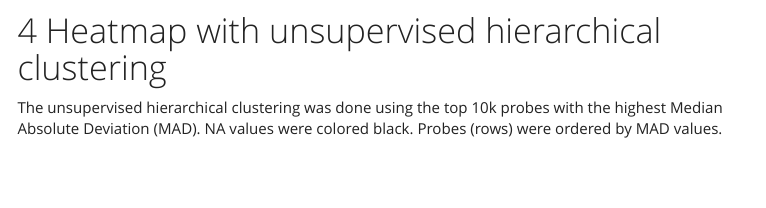
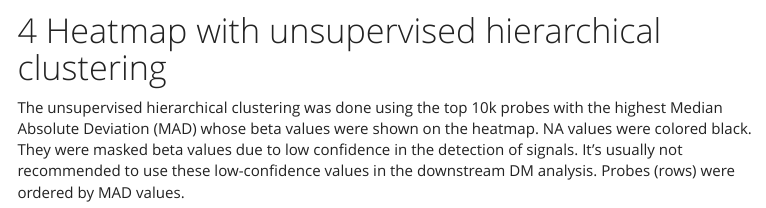
Before and after one commit to qslin/methylation-array, an R Markdown document (report.Rmd): the page in a window 1100 px wide, from 1210 px down. Rendered offline with R 4.5, knitr and Pandoc, with nearby package versions; some code elsewhere in the file could not run offline; menus at the side of the page are left out.

Commit message:
update report.Rmd

````diff
--- a/report.Rmd
+++ b/report.Rmd
@@ -290,7 +290,7 @@ ggplotly(gp, tooltip = "label")
 
 # Heatmap with unsupervised hierarchical clustering
 
-The unsupervised hierarchical clustering was done using the top 10k probes with the highest Median Absolute Deviation (MAD). NA values were colored black. Probes (rows) were ordered by MAD values.
+The unsupervised hierarchical clustering was done using the top 10k probes with the highest Median Absolute Deviation (MAD) whose beta values were shown on the heatmap. NA values were colored black. They were masked beta values due to low confidence in the detection of signals. It’s usually not recommended to use these low-confidence values in the downstream DM analysis. Probes (rows) were ordered by MAD values.
 
 ```{r heatmap save, include=FALSE }
 
````
